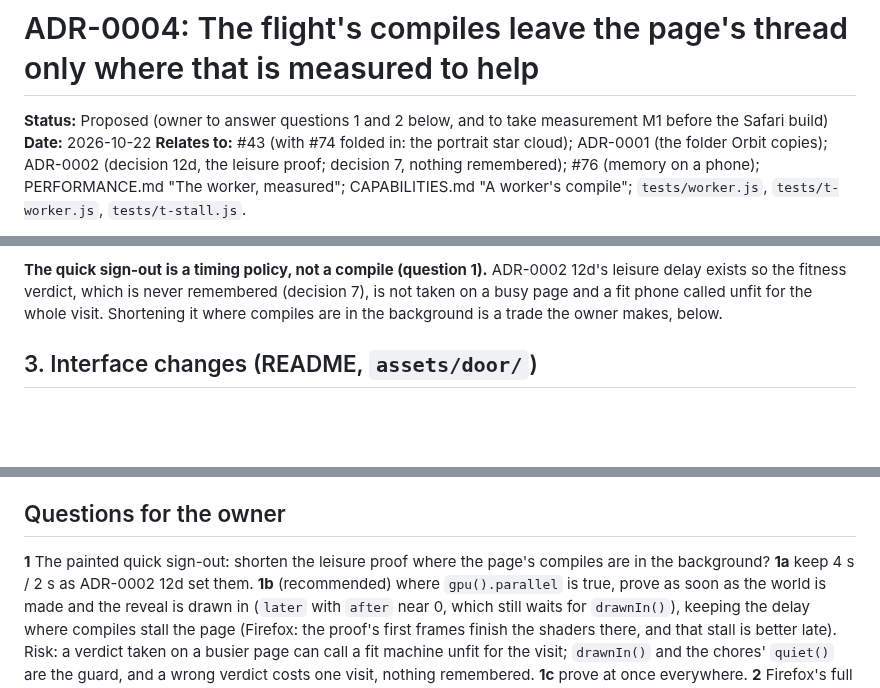
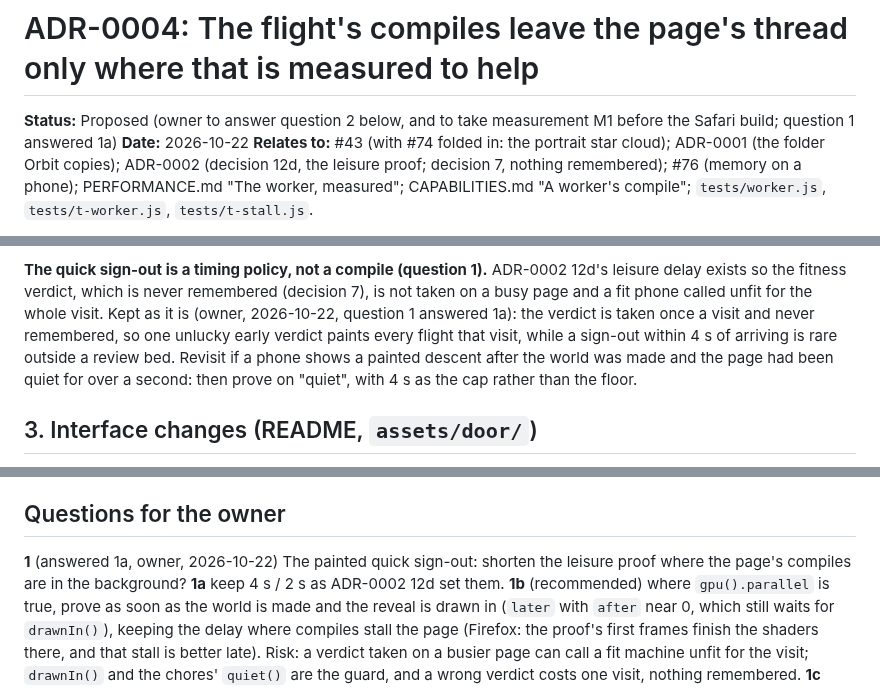
Before and after one commit to tomlawesome/orbit-site, a Markdown page: docs/adr/0004-the-flight-leaves-the-page-thread-only-where-measured.md, 3 parts joined by grey strips. Rendered like a GitHub page; blank space fills up the shorter version.

Commit message:
ADR-0004: keep the leisure proof's delay (owner, question 1: 1a; Refs #43)

```diff
--- a/docs/adr/0004-the-flight-leaves-the-page-thread-only-where-measured.md
+++ b/docs/adr/0004-the-flight-leaves-the-page-thread-only-where-measured.md
@@ -1,6 +1,6 @@
 # ADR-0004: The flight's compiles leave the page's thread only where that is measured to help
 
-**Status:** Proposed (owner to answer questions 1 and 2 below, and to take measurement M1 before the Safari build)
+**Status:** Proposed (owner to answer question 2 below, and to take measurement M1 before the Safari build; question 1 answered 1a)
 **Date:** 2026-10-22
 **Relates to:** #43 (with #74 folded in: the portrait star cloud); ADR-0001 (the folder Orbit copies); ADR-0002
 (decision 12d, the leisure proof; decision 7, nothing remembered); #76 (memory on a phone); PERFORMANCE.md "The
@@ -85,7 +85,10 @@ its star cloud about that point and remakes it (never mid-flight) if the shape h
 
 **The quick sign-out is a timing policy, not a compile (question 1).** ADR-0002 12d's leisure delay exists so the
 fitness verdict, which is never remembered (decision 7), is not taken on a busy page and a fit phone called unfit
-for the whole visit. Shortening it where compiles are in the background is a trade the owner makes, below.
+for the whole visit. Kept as it is (owner, 2026-10-22, question 1 answered 1a): the verdict is taken once a visit and
+never remembered, so one unlucky early verdict paints every flight that visit, while a sign-out within 4 s of arriving is
+rare outside a review bed. Revisit if a phone shows a painted descent after the world was made and the page had been
+quiet for over a second: then prove on "quiet", with 4 s as the cap rather than the floor.
 
 ## 3. Interface changes (README, `assets/door/`)
 
@@ -234,7 +237,7 @@ not rises. The unaudited-line count makes this its own batch after an audit.
 
 ## Questions for the owner
 
-**1** The painted quick sign-out: shorten the leisure proof where the page's compiles are in the background?
+**1** (answered 1a, owner, 2026-10-22) The painted quick sign-out: shorten the leisure proof where the page's compiles are in the background?
   **1a** keep 4 s / 2 s as ADR-0002 12d set them.
   **1b** (recommended) where `gpu().parallel` is true, prove as soon as the world is made and the reveal is drawn in
   (`later` with `after` near 0, which still waits for `drawnIn()`), keeping the delay where compiles stall the page
```
